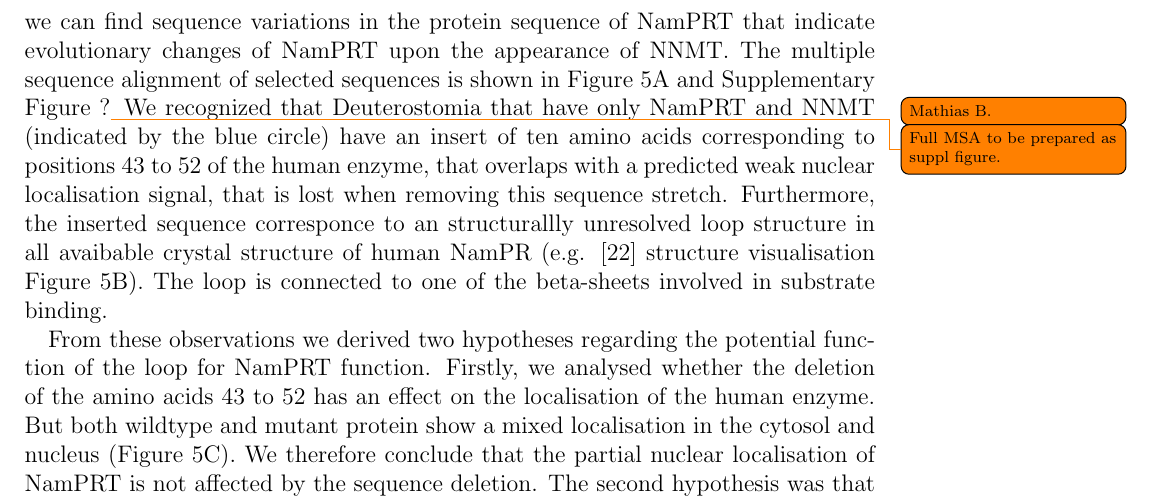
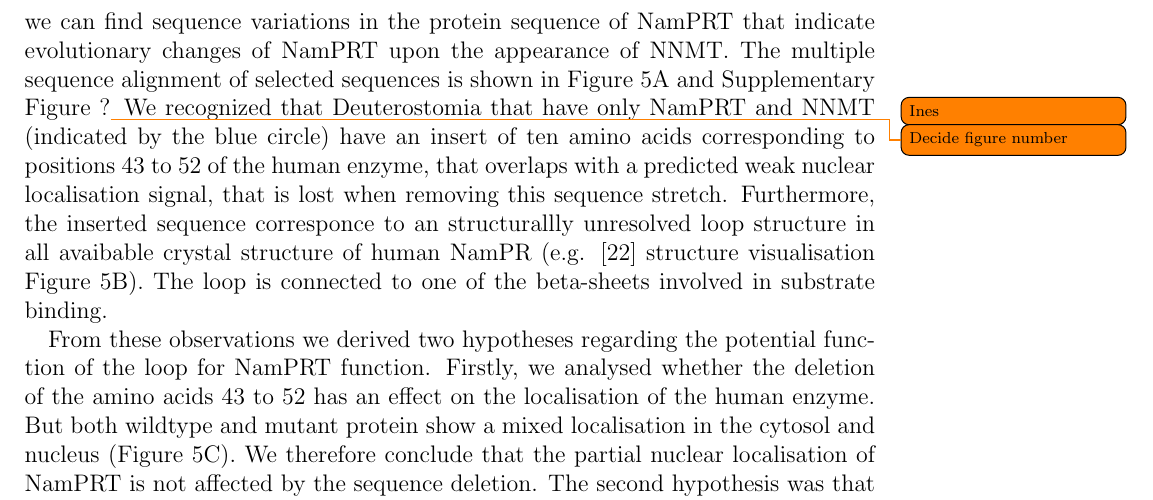
Before and after one commit to MathiasZiegler/literature, a LaTeX document (latex/manuscript.tex, which reads latex/results.tex): part of page 6 of 13, cut so that both start at the same text. Compiled offline with pdfLaTeX.

```diff
--- a/latex/results.tex
+++ b/latex/results.tex
@@ -37,7 +37,7 @@
 
 \subsection{Sequence variance acquired in metazoans enhances substrate affinity}
 
-As our simulations suggest that NNMT might have excerted an evolitionary pressure on the development of NamPRT. We performed multiple sequence analysis to see if we can find sequence variations in the protein sequence of NamPRT that indicate evolutionary changes of NamPRT upon the appearance of NNMT. The multiple sequence alignment of selected sequences is shown in Figure 5A and Supplementary Figure ?\todo[author=Mathias B.]{Full MSA to be prepared as suppl figure.} We recognized that Deuterostomia that have only NamPRT and NNMT (indicated by the blue circle) have an insert of ten amino acids corresponding to positions 43 to 52 of the human enzyme, that overlaps with a predicted weak nuclear localisation signal, that is lost when removing this sequence stretch.
+As our simulations suggest that NNMT might have excerted an evolitionary pressure on the development of NamPRT. We performed multiple sequence analysis to see if we can find sequence variations in the protein sequence of NamPRT that indicate evolutionary changes of NamPRT upon the appearance of NNMT. The multiple sequence alignment of selected sequences is shown in Figure 5A and Supplementary Figure ?\todo[author=Ines]{Decide figure number} We recognized that Deuterostomia that have only NamPRT and NNMT (indicated by the blue circle) have an insert of ten amino acids corresponding to positions 43 to 52 of the human enzyme, that overlaps with a predicted weak nuclear localisation signal, that is lost when removing this sequence stretch.
 Furthermore, the inserted sequence corresponce to an structurallly unresolved loop structure in all avaibable crystal structure of human NamPR (e.g. \cite{Wang2006} structure visualisation Figure 5B). The loop is connected to one of the beta-sheets involved in substrate binding.
 
 From these observations we derived two hypotheses regarding the potential function of the loop for NamPRT function. Firstly, we analysed whether the deletion of the amino acids 43 to 52 has an effect on the localisation of the human enzyme. But both wildtype and mutant protein show a mixed localisation in the cytosol and nucleus (Figure 5C). We therefore conclude that the partial nuclear localisation of NamPRT is not affected by the sequence deletion.
```
Also changed, not shown: 1 other file.
